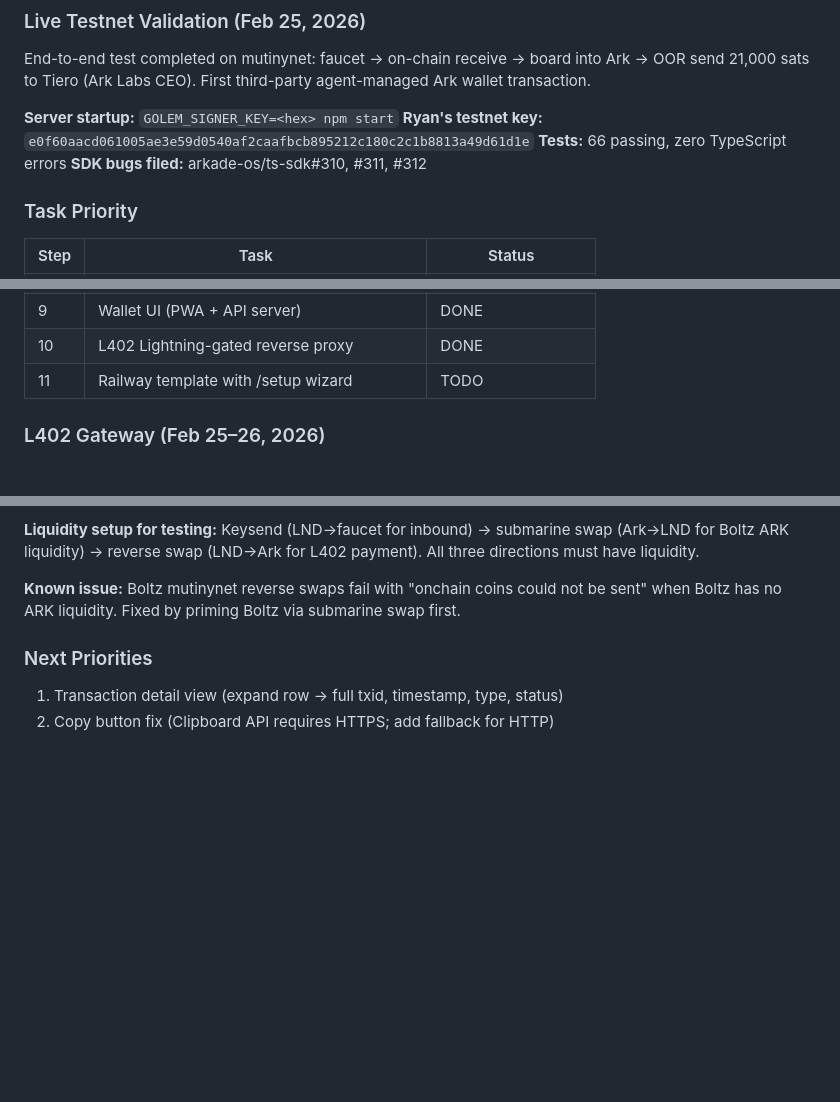
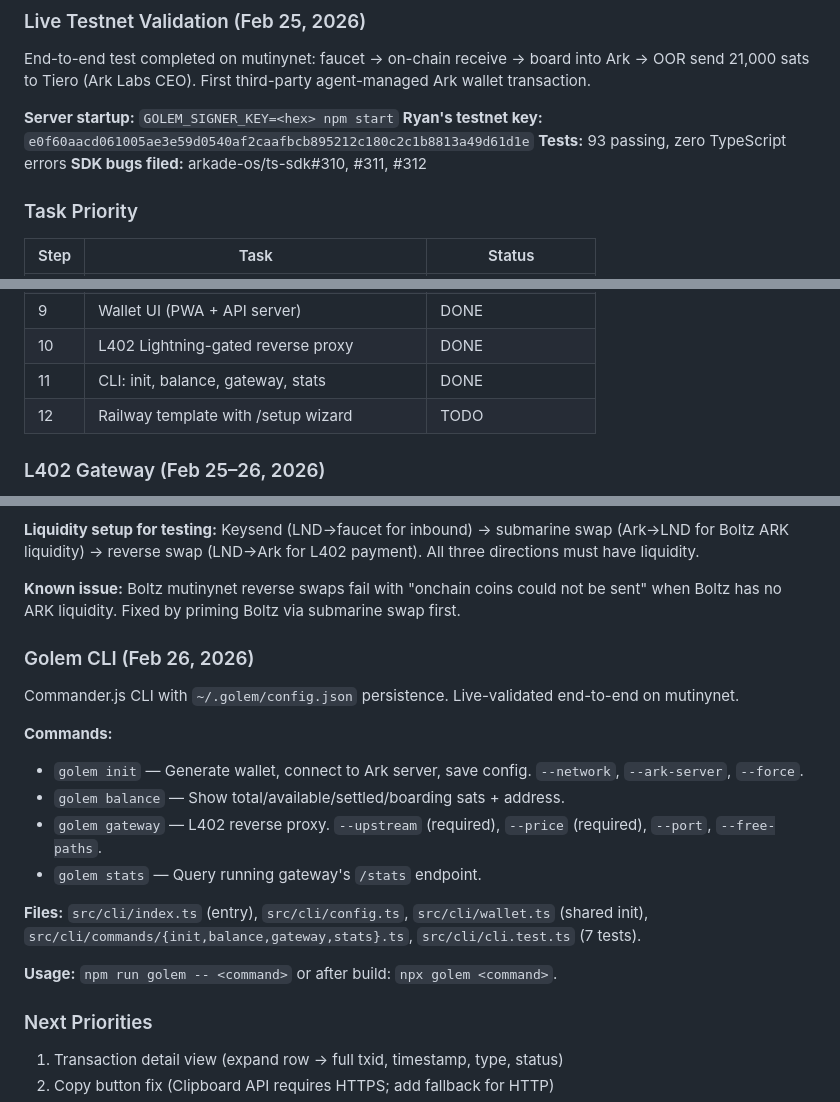
Before and after one commit to ryanthegentry/golem, a Markdown page: CLAUDE.md, 3 parts joined by grey strips. Drawn GitHub-style; blank space fills up the shorter version.

Commit message:
docs: update CLAUDE.md with CLI status
Co-Authored-By: Claude Opus 4.6 <noreply@anthropic.com>

```diff
--- a/CLAUDE.md
+++ b/CLAUDE.md
@@ -36,7 +36,7 @@ End-to-end test completed on mutinynet: faucet → on-chain receive → board in
 
 **Server startup:** `GOLEM_SIGNER_KEY=<hex> npm start`
 **Ryan's testnet key:** `e0f60aacd061005ae3e59d0540af2caafbcb895212c180c2c1b8813a49d61d1e`
-**Tests:** 66 passing, zero TypeScript errors
+**Tests:** 93 passing, zero TypeScript errors
 **SDK bugs filed:** arkade-os/ts-sdk#310, #311, #312
 
 ### Task Priority
@@ -53,7 +53,8 @@ End-to-end test completed on mutinynet: faucet → on-chain receive → board in
 | 8 | Safe harbor address setup + emergency exit | TODO |
 | 9 | Wallet UI (PWA + API server) | DONE |
 | 10 | L402 Lightning-gated reverse proxy | DONE |
-| 11 | Railway template with /setup wizard | TODO |
+| 11 | CLI: init, balance, gateway, stats | DONE |
+| 12 | Railway template with /setup wizard | TODO |
 
 ### L402 Gateway (Feb 25–26, 2026)
 
@@ -69,6 +70,20 @@ L402 reverse proxy backed by Ark via Boltz swaps — no LND required. Verified w
 **Liquidity setup for testing:** Keysend (LND→faucet for inbound) → submarine swap (Ark→LND for Boltz ARK liquidity) → reverse swap (LND→Ark for L402 payment). All three directions must have liquidity.
 
 **Known issue:** Boltz mutinynet reverse swaps fail with "onchain coins could not be sent" when Boltz has no ARK liquidity. Fixed by priming Boltz via submarine swap first.
+
+### Golem CLI (Feb 26, 2026)
+
+Commander.js CLI with `~/.golem/config.json` persistence. Live-validated end-to-end on mutinynet.
+
+**Commands:**
+- `golem init` — Generate wallet, connect to Ark server, save config. `--network`, `--ark-server`, `--force`.
+- `golem balance` — Show total/available/settled/boarding sats + address.
+- `golem gateway` — L402 reverse proxy. `--upstream` (required), `--price` (required), `--port`, `--free-paths`.
+- `golem stats` — Query running gateway's `/stats` endpoint.
+
+**Files:** `src/cli/index.ts` (entry), `src/cli/config.ts`, `src/cli/wallet.ts` (shared init), `src/cli/commands/{init,balance,gateway,stats}.ts`, `src/cli/cli.test.ts` (7 tests).
+
+**Usage:** `npm run golem -- <command>` or after build: `npx golem <command>`.
 
 ### Next Priorities
 1. Transaction detail view (expand row → full txid, timestamp, type, status)
```
